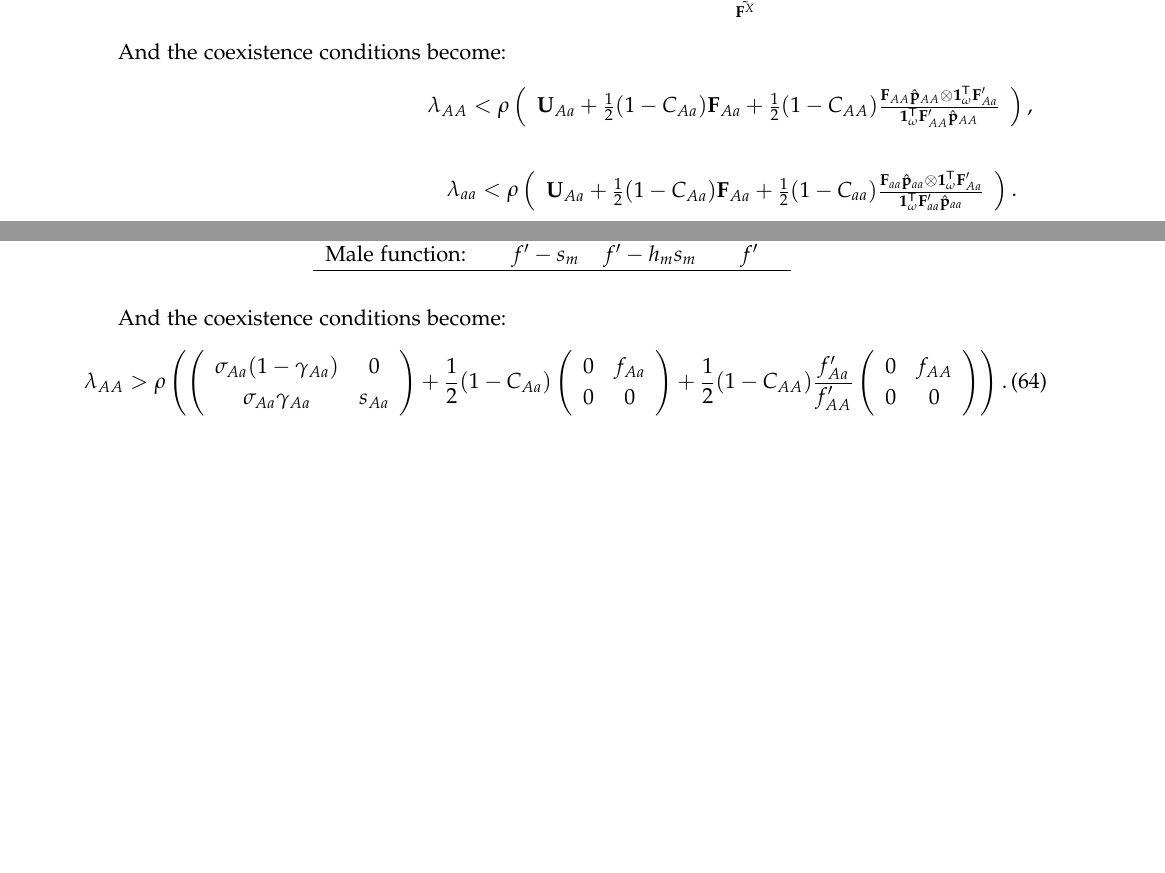
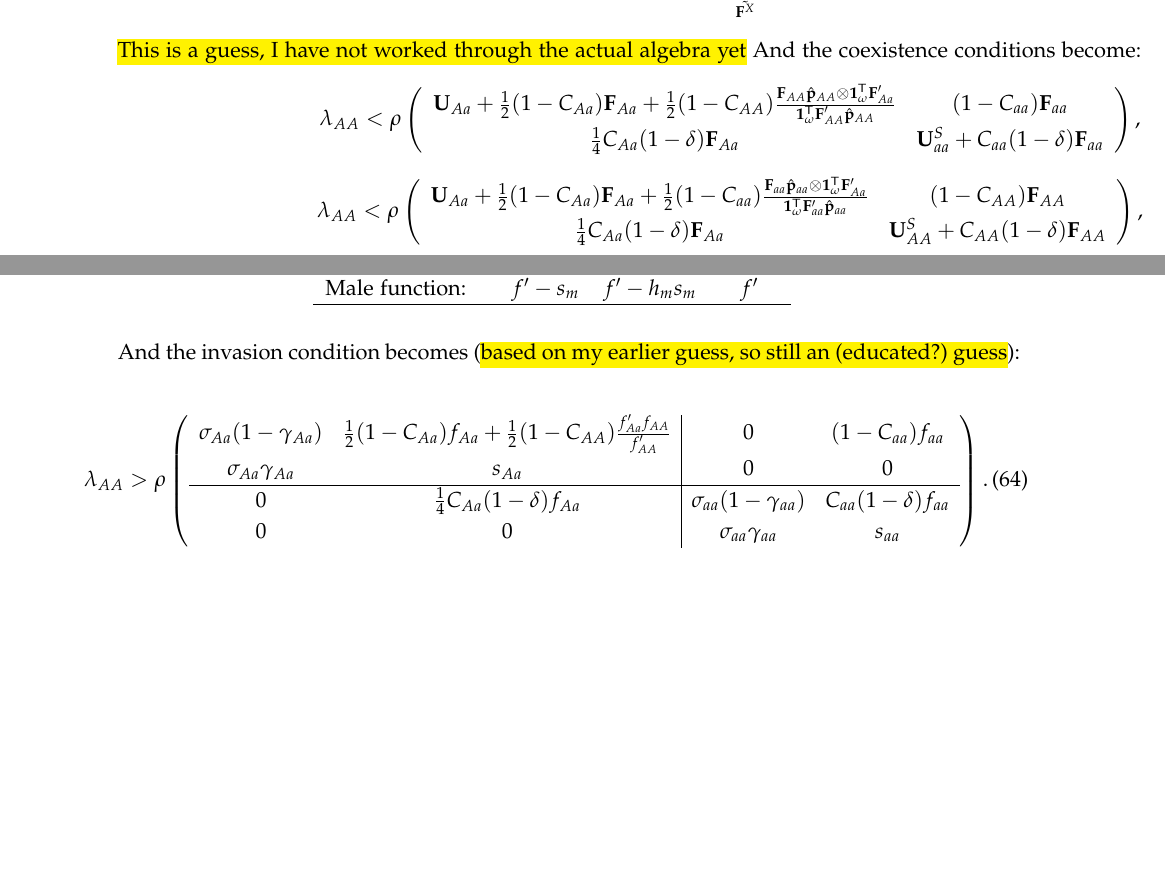
Before and after one commit to colin-olito/SA-Hermaphrodites-wDemography, a LaTeX document (notes/notes-SA-partSelf-wDemography.tex): two parts of pages 24 and 25 of 26, joined at a grey line, cut so that both start at the same text. Compiled offline with pdfLaTeX.

Commit message:
Update notes-SA-partSelf-wDemography.tex

```diff
--- a/notes/notes-SA-partSelf-wDemography.tex
+++ b/notes/notes-SA-partSelf-wDemography.tex
@@ -1071,3 +1070,6 @@ The Jacobian matrix given in Eq(\ref{eq:combinedM}) is upper block triangular, a
+\mathbf{U}^S_{Aa} +\frac{1}{2} C_{Aa} (1 - \delta) \mbf{F}_{Aa} & \frac{1}{2} C_{Aa} (1 - \delta) \mbf{F}_{Aa}  & 0 \\
+ \frac{1}{2} (1 - C_{Aa}) \mbf{F}_{Aa}+\frac{1}{2  \mbox{p}_{n}} (1 - C_{AA})\mbf{F}_{AA} \big(\hat{\mbf{p}}_{X,AA}+ \hat{\mbf{p}}_{S,AA}  \big) \otimes \mathbf{1}^\tr_{\omega} \mathbf{F}_{Aa}^\prime &\mathbf{U}^X_{Aa} + \frac{1}{2} (1 - C_{Aa}) \mbf{F}_{Aa} +\frac{1}{2  \mbox{p}_{n}} (1 - C_{AA})\mbf{F}_{AA} \big(\hat{\mbf{p}}_{X,AA}+ \hat{\mbf{p}}_{S,AA}  \big) \otimes \mathbf{1}^\tr_{\omega} \mathbf{F}_{Aa}^\prime & (1-C_{aa})\mbf{F}_{aa}\\
+  \frac{1}{4} C_{Aa} (1 - \delta) \mbf{F}_{Aa} & \frac{1}{4} C_{Aa} (1 - \delta) \mbf{F}_{Aa}  &\mathbf{U}^S_{aa} +C_{aa} (1 - \delta) \mbf{F}_{aa}  \\
 			\end{array} \right), \numberthis
 \end{align*}
 }
@@ -1089,3 +1090,6 @@ For the same reasons outlined in Lotte's appendix, the stability of $\hat{\mbf{p
+\mathbf{U}^S_{Aa} +\frac{1}{2} C_{Aa} (1 - \delta) \mbf{F}_{Aa} & \frac{1}{2} C_{Aa} (1 - \delta) \mbf{F}_{Aa}  & 0 \\
+ \frac{1}{2} (1 - C_{Aa}) \mbf{F}_{Aa}+\frac{1}{2  \mbox{p}_{n}} (1 - C_{AA})\mbf{F}_{AA} \big(\hat{\mbf{p}}_{X,AA}+ \hat{\mbf{p}}_{S,AA}  \big) \otimes \mathbf{1}^\tr_{\omega} \mathbf{F}_{Aa}^\prime &\mathbf{U}^X_{Aa} + \frac{1}{2} (1 - C_{Aa}) \mbf{F}_{Aa} +\frac{1}{2  \mbox{p}_{n}} (1 - C_{AA})\mbf{F}_{AA} \big(\hat{\mbf{p}}_{X,AA}+ \hat{\mbf{p}}_{S,AA}  \big) \otimes \mathbf{1}^\tr_{\omega} \mathbf{F}_{Aa}^\prime & (1-C_{aa})\mbf{F}_{aa}\\
+  \frac{1}{4} C_{Aa} (1 - \delta) \mbf{F}_{Aa} & \frac{1}{4} C_{Aa} (1 - \delta) \mbf{F}_{Aa}  &\mathbf{U}^S_{aa} +C_{aa} (1 - \delta) \mbf{F}_{aa}  \\
 			\end{array} \right). \numberthis
 \end{align*}
 }
@@ -1244,25 +1254,18 @@ Male function:		& $f^\prime - s_m$& $f^\prime - h_m s_m$	& $f^\prime$ 		\\
 \end{tabular}
 \end{table}
 
-And the coexistence conditions become:
+And the invasion condition becomes (\hl{based on my earlier guess, so still an (educated?) guess}):
+
 \begin{eqnarray} \label{eq:coexist_AA}
 \lambda_{AA}>
-			\rho\left(\left(
-					\begin{array}{cc}
-						\sigma_{Aa}(1 - \gamma_{Aa}) & 0 \\
-						\sigma_{Aa} \gamma_{Aa}     & s_{Aa}
+			\rho\left(
+					\begin{array}{cc|cc}
+						\sigma_{Aa}(1 - \gamma_{Aa}) &  \frac{1}{2} (1 - C_{Aa}) f_{Aa} +\frac{1}{2} (1 - C_{AA})\frac{f^\prime_{Aa}f_{AA}}{f^\prime_{AA}} &0 & (1-C_{aa})f_{aa}\\
+						\sigma_{Aa} \gamma_{Aa}     & s_{Aa}& 0 & 0\\ \hline
+							0 & \frac{1}{4}C_{Aa}(1-\delta)f_{Aa} &\sigma_{aa}(1 - \gamma_{aa})  & C_{aa}(1-\delta)f_{aa}\\
+								0 & 0 & \sigma_{aa} \gamma_{aa}     & s_{aa}
 					\end{array}
-				\right)   + \frac{1}{2} (1 - C_{Aa}) \left(
-					\begin{array}{cc}
-						0 &  f_{Aa} \\
-						0 & 0
-					\end{array}
-				\right) +\frac{1}{2} (1 - C_{AA})\frac{f^\prime_{Aa}}{f^\prime_{AA}}\left(
-					\begin{array}{cc}
-						0 &  f_{AA} \\
-						0 & 0
-					\end{array}
-				\right)\right).
+				\right).
 \end{eqnarray}
 
 \newpage
```
Also changed, not shown: notes/notes-SA-partSelf-wDemography.tex (54 more changed lines).
